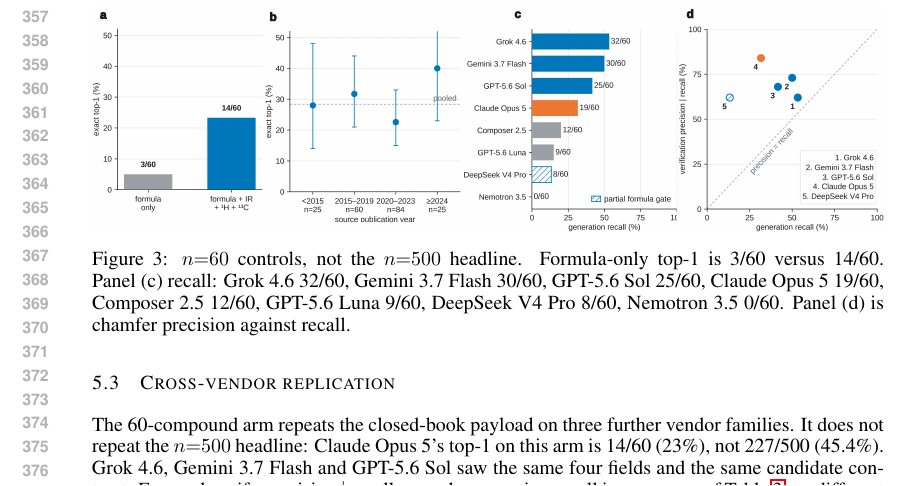
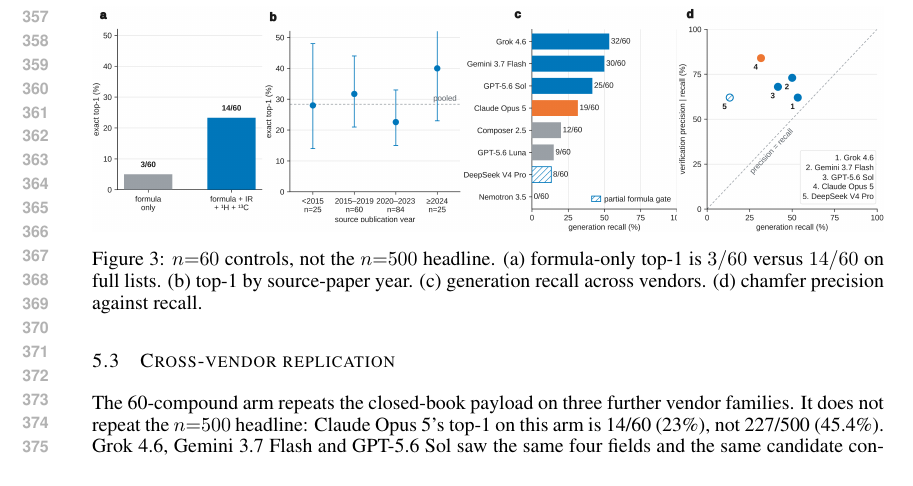
Before and after one commit to IlkhamFY/IRSpectra-Bench, a LaTeX paper (main.tex): part of page 7 of 23, cut so that both start at the same text. Compiled offline with pdfLaTeX.

Commit message:
release fig caption
Co-authored-by: ilkham <IlkhamFY@users.noreply.github.com>

```diff
--- a/main.tex
+++ b/main.tex
@@ -775,11 +775,10 @@
   \centering
   \includegraphics[width=\linewidth]{fig_robustness.pdf}
   \caption{$n{=}60$ controls, not the $n{=}500$ headline.
-  Formula-only top-1 is 3/60 versus 14/60.
-  Panel~(c) recall: Grok 4.6 32/60, Gemini 3.7 Flash 30/60,
-  GPT-5.6 Sol 25/60, Claude Opus 5 19/60, Composer 2.5 12/60,
-  GPT-5.6 Luna 9/60, DeepSeek V4 Pro 8/60, Nemotron 3.5 0/60.
-  Panel~(d) is chamfer precision against recall.}
+  (a)~formula-only top-1 is $3/60$ versus $14/60$ on full lists.
+  (b)~top-1 by source-paper year.
+  (c)~generation recall across vendors.
+  (d)~chamfer precision against recall.}
   \label{fig:fig-robustness}
 \end{figure}
 
```
